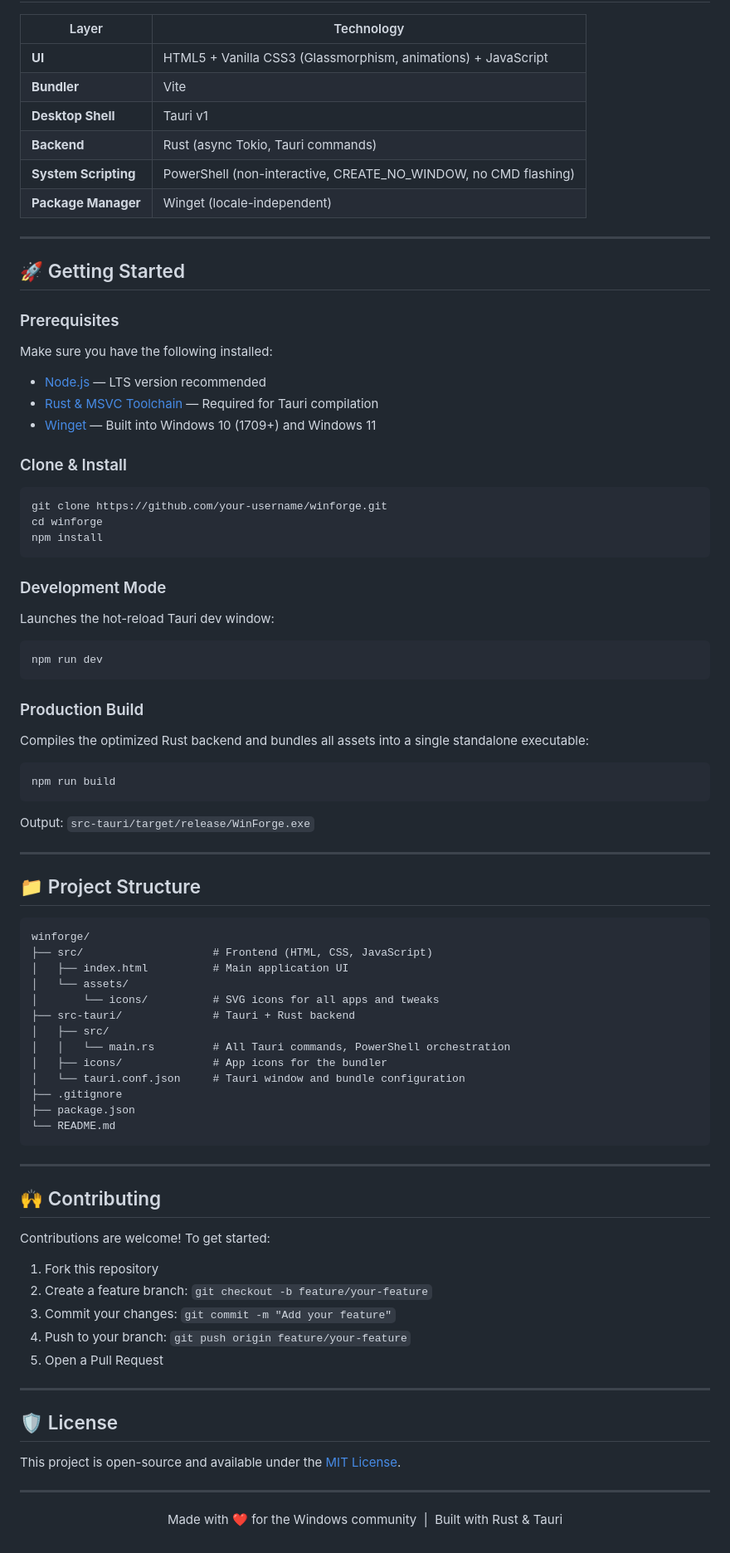
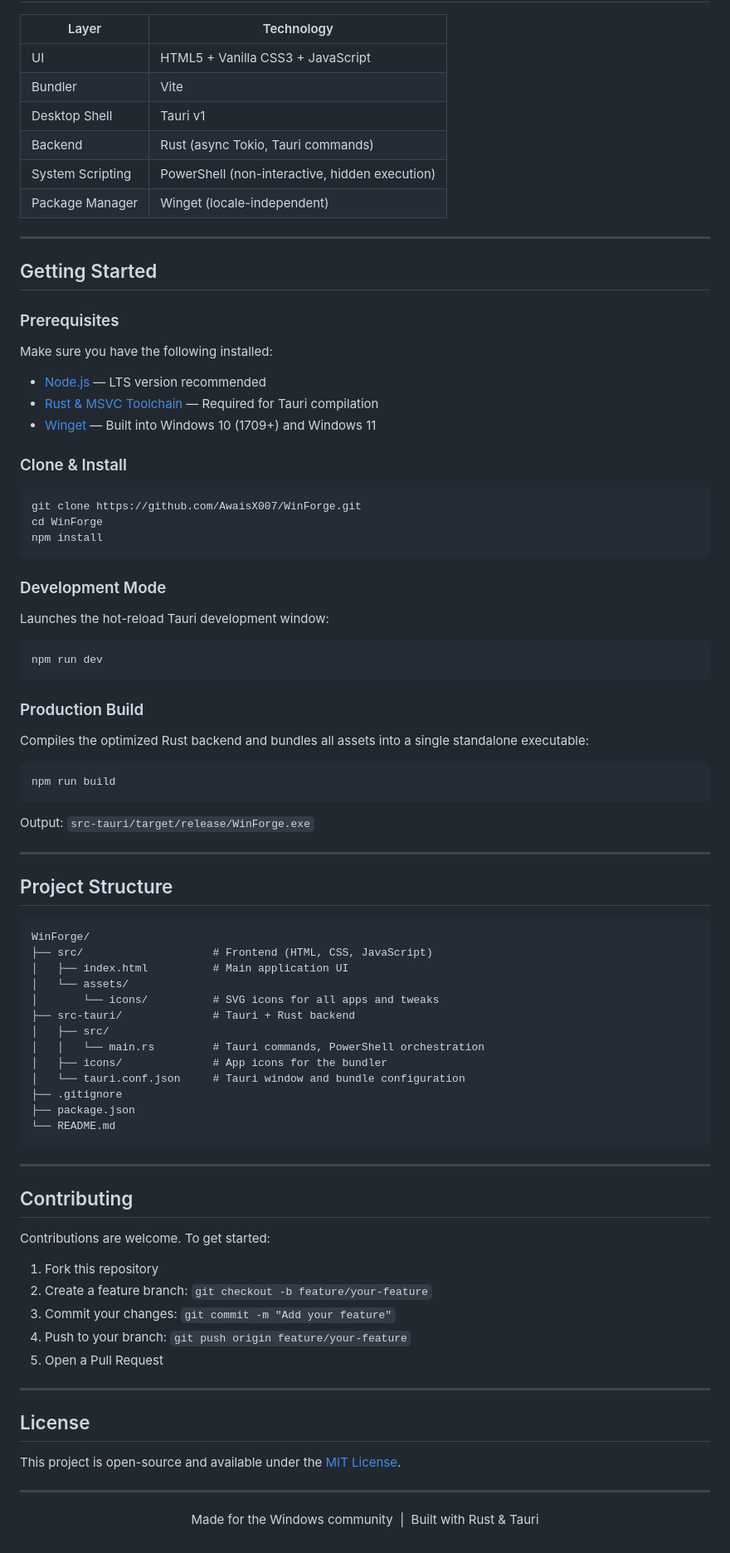
Before and after one commit to AwaisX007/WinForge, a Markdown page: README.md, the part around one of its changes. Shown at 83% size. Rendered like a GitHub page.

````diff
--- a/README.md
+++ b/README.md
@@ -80,16 +80,16 @@ A live system info panel that pulls real hardware data:
 
 | Layer | Technology |
 |-------|-----------|
-| **UI** | HTML5 + Vanilla CSS3 (Glassmorphism, animations) + JavaScript |
-| **Bundler** | Vite |
-| **Desktop Shell** | Tauri v1 |
-| **Backend** | Rust (async Tokio, Tauri commands) |
-| **System Scripting** | PowerShell (non-interactive, CREATE_NO_WINDOW, no CMD flashing) |
-| **Package Manager** | Winget (locale-independent) |
+| UI | HTML5 + Vanilla CSS3 + JavaScript |
+| Bundler | Vite |
+| Desktop Shell | Tauri v1 |
+| Backend | Rust (async Tokio, Tauri commands) |
+| System Scripting | PowerShell (non-interactive, hidden execution) |
+| Package Manager | Winget (locale-independent) |
 
 ---
 
-## 🚀 Getting Started
+## Getting Started
 
 ### Prerequisites
 
@@ -102,14 +102,14 @@ Make sure you have the following installed:
 ### Clone & Install
 
 ```bash
-git clone https://github.com/your-username/winforge.git
-cd winforge
+git clone https://github.com/AwaisX007/WinForge.git
+cd WinForge
 npm install
 ```
 
 ### Development Mode
 
-Launches the hot-reload Tauri dev window:
+Launches the hot-reload Tauri development window:
 
 ```bash
 npm run dev
@@ -127,17 +127,17 @@ Output: `src-tauri/target/release/WinForge.exe`
 
 ---
 
-## 📁 Project Structure
+## Project Structure
 
 ```
-winforge/
+WinForge/
 ├── src/                    # Frontend (HTML, CSS, JavaScript)
 │   ├── index.html          # Main application UI
 │   └── assets/
 │       └── icons/          # SVG icons for all apps and tweaks
 ├── src-tauri/              # Tauri + Rust backend
 │   ├── src/
-│   │   └── main.rs         # All Tauri commands, PowerShell orchestration
+│   │   └── main.rs         # Tauri commands, PowerShell orchestration
 │   ├── icons/              # App icons for the bundler
 │   └── tauri.conf.json     # Tauri window and bundle configuration
 ├── .gitignore
@@ -147,9 +147,9 @@ winforge/
 
 ---
 
-## 🙌 Contributing
+## Contributing
 
-Contributions are welcome! To get started:
+Contributions are welcome. To get started:
 
 1. Fork this repository
 2. Create a feature branch: `git checkout -b feature/your-feature`
@@ -159,7 +159,7 @@ Contributions are welcome! To get started:
 
 ---
 
-## 🛡️ License
+## License
 
 This project is open-source and available under the [MIT License](LICENSE).
 
@@ -167,6 +167,6 @@ This project is open-source and available under the [MIT License](LICENSE).
 
 <div align="center">
 
-Made with ❤️ for the Windows community &nbsp;|&nbsp; Built with Rust & Tauri
+Made for the Windows community &nbsp;|&nbsp; Built with Rust & Tauri
 
 </div>
````
Also changed, not shown: other parts of README.md (+32 -32 lines).
